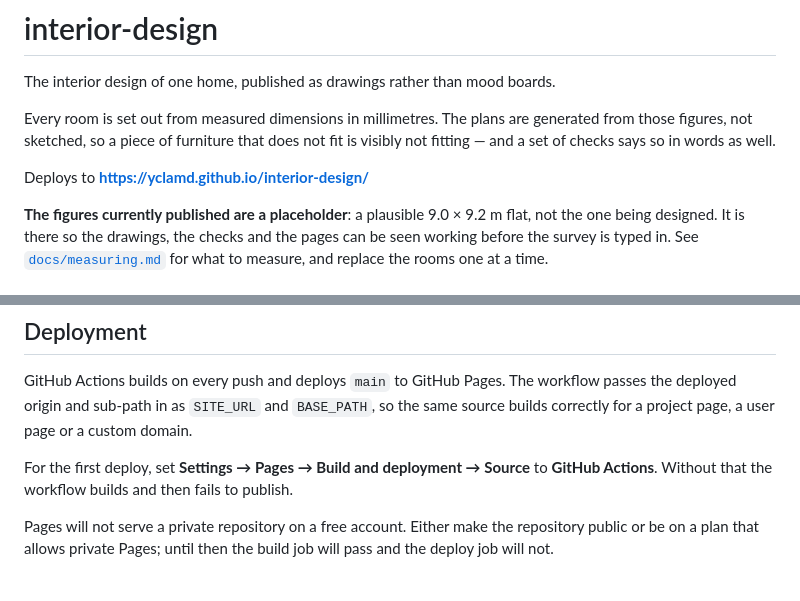
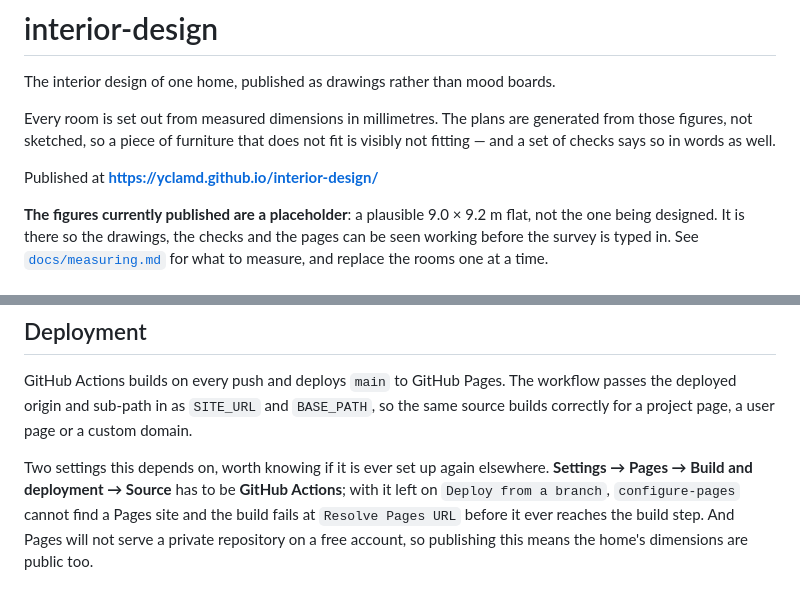
Before and after one commit to yclamd/interior-design, a Markdown page: README.md, 2 parts joined by grey strips. Drawn GitHub-style.

Commit message:
Record the two settings the first deploy turned out to need
The site is live now, so the URL can say so. Replaces the guesses about
what Pages would want with what it actually wanted: the source has to be
GitHub Actions, or configure-pages fails at Resolve Pages URL before the
build runs at all.

```diff
--- a/README.md
+++ b/README.md
@@ -6,7 +6,7 @@ Every room is set out from measured dimensions in millimetres. The plans are
 generated from those figures, not sketched, so a piece of furniture that does not
 fit is visibly not fitting — and a set of checks says so in words as well.
 
-Deploys to **https://yclamd.github.io/interior-design/**
+Published at **https://yclamd.github.io/interior-design/**
 
 **The figures currently published are a placeholder**: a plausible 9.0 × 9.2 m flat,
 not the one being designed. It is there so the drawings, the checks and the pages can
@@ -117,9 +117,9 @@ GitHub Actions builds on every push and deploys `main` to GitHub Pages. The work
 passes the deployed origin and sub-path in as `SITE_URL` and `BASE_PATH`, so the same
 source builds correctly for a project page, a user page or a custom domain.
 
-For the first deploy, set **Settings → Pages → Build and deployment → Source** to
-**GitHub Actions**. Without that the workflow builds and then fails to publish.
-
-Pages will not serve a private repository on a free account. Either make the
-repository public or be on a plan that allows private Pages; until then the build
-job will pass and the deploy job will not.
+Two settings this depends on, worth knowing if it is ever set up again elsewhere.
+**Settings → Pages → Build and deployment → Source** has to be **GitHub Actions**;
+with it left on `Deploy from a branch`, `configure-pages` cannot find a Pages site
+and the build fails at `Resolve Pages URL` before it ever reaches the build step.
+And Pages will not serve a private repository on a free account, so publishing this
+means the home's dimensions are public too.
```
